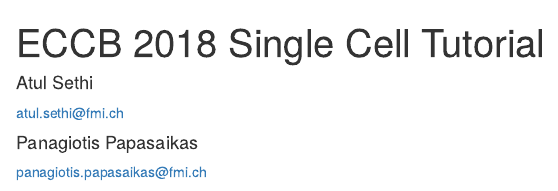
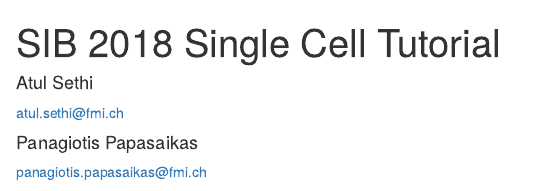
Before and after one commit to fmicompbio/SIB_scRNA-seq_Tutorial_2018, an R Markdown document (Tutorial.Rmd): the page in a window 1100 px wide, from its top. Rendered offline with R 4.5, knitr and Pandoc, with nearby package versions; drawn as R Markdown's standard HTML page in place of the format the file asks for; some code elsewhere in the file could not run offline; common packages that the code uses without loading them are loaded.

Commit message:
Smal edits

```diff
--- a/Tutorial.Rmd
+++ b/Tutorial.Rmd
@@ -1,5 +1,5 @@
 ---
-title: "ECCB 2018 Single Cell Tutorial"
+title: "SIB 2018 Single Cell Tutorial"
 date: "`r BiocStyle::doc_date()`"
 output:
     BiocStyle::html_document:
```
